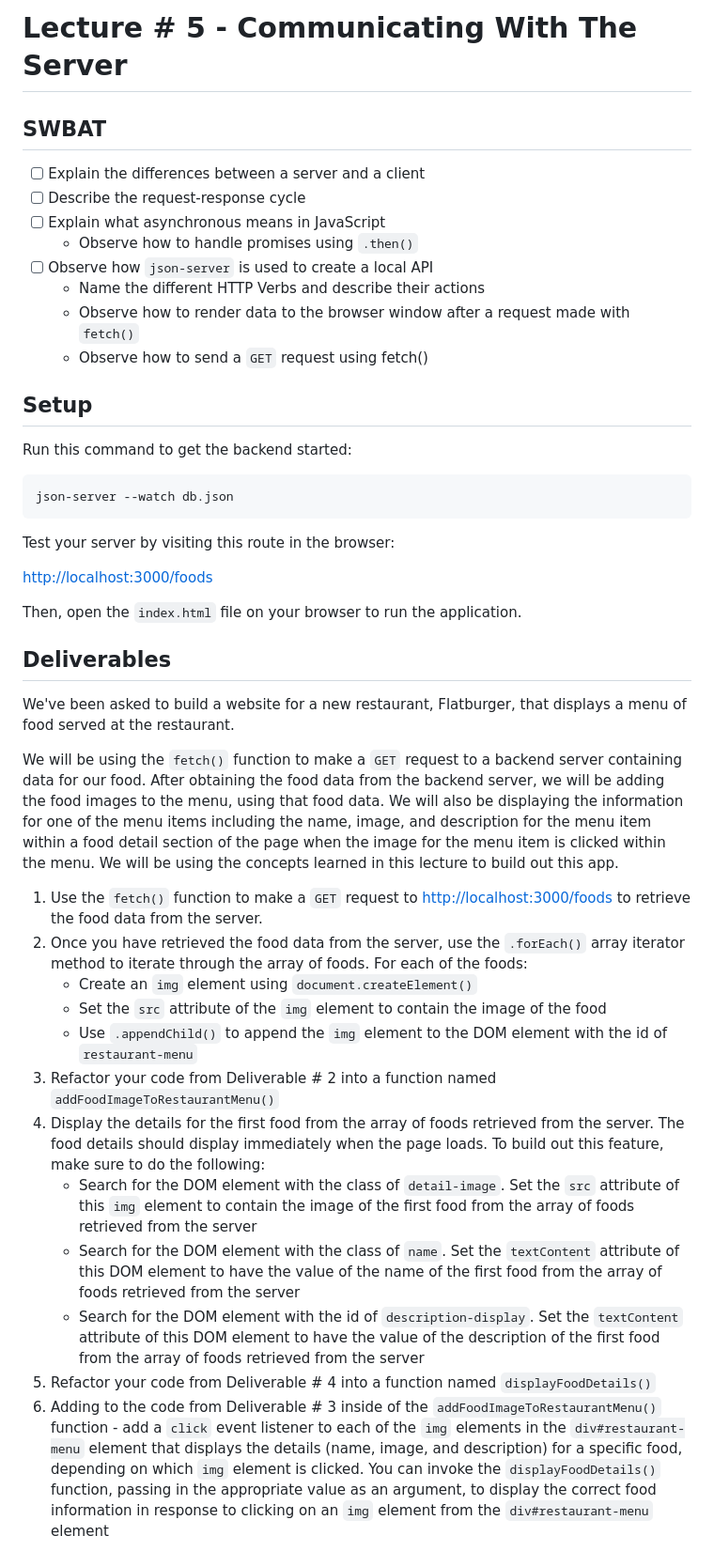
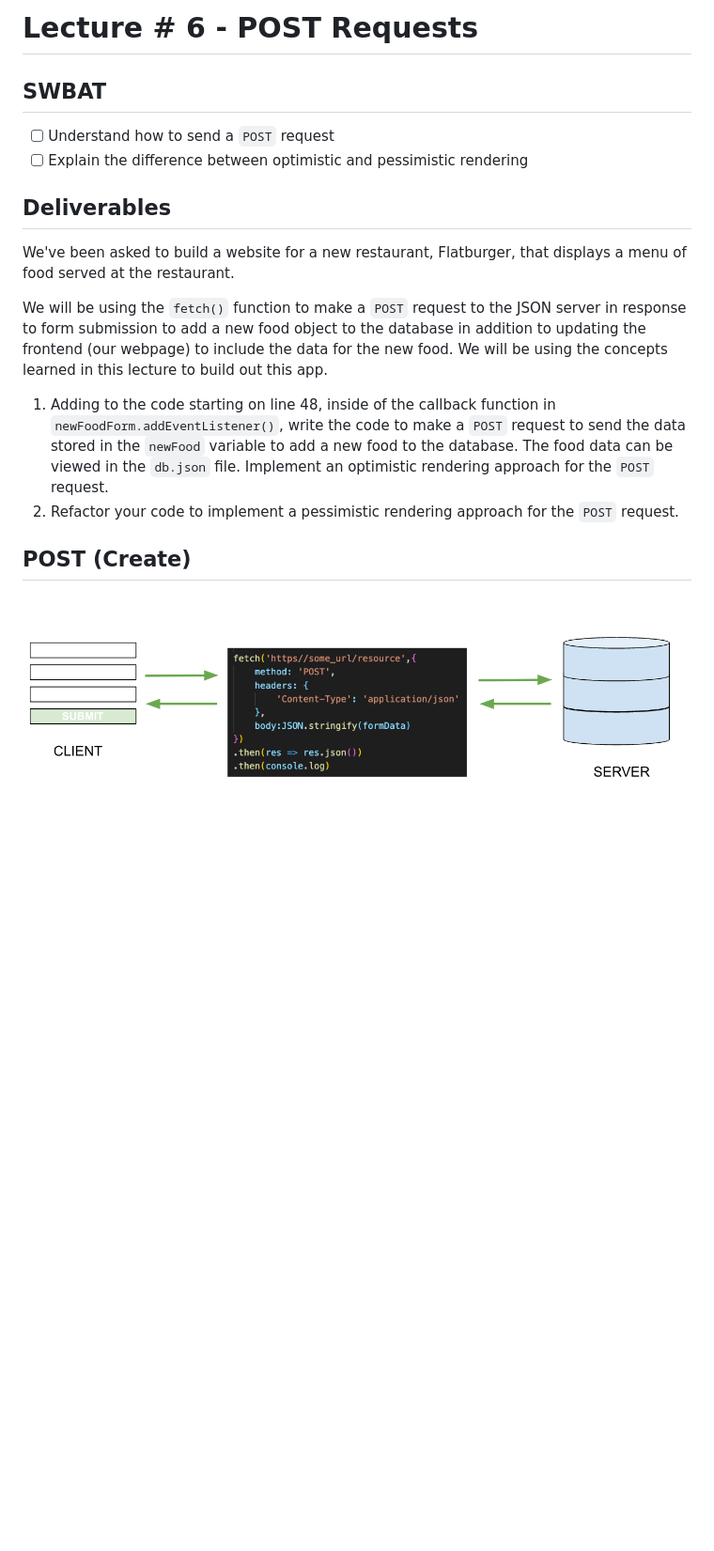
Before and after one commit to RikkuX491/EAST-SE-111323-Phase-1, a Markdown page: README.md, the part around the change printed below. Shown: that part at 94% size. Rendered like a GitHub page; pictures changed too: assets/post.png (added); blank space fills up the shorter version.

````diff
--- a/README.md
+++ b/README.md
@@ -1,44 +1,17 @@
-# Lecture # 5 - Communicating With The Server
+# Lecture # 6 - POST Requests
 ## SWBAT
-- [ ] Explain the differences between a server and a client
-- [ ] Describe the request-response cycle
-- [ ] Explain what asynchronous means in JavaScript
-    - Observe how to handle promises using `.then()`
-- [ ] Observe how `json-server` is used to create a local API
-    - Name the different HTTP Verbs and describe their actions
-    - Observe how to render data to the browser window after a request made with `fetch()`
-    - Observe how to send a `GET` request using fetch()
-
-## Setup
-
-Run this command to get the backend started:
-
-```sh
-json-server --watch db.json
-```
-
-Test your server by visiting this route in the browser:
-
-[http://localhost:3000/foods](http://localhost:3000/foods)
-
-Then, open the `index.html` file on your browser to run the application.
+- [ ] Understand how to send a `POST` request
+- [ ] Explain the difference between optimistic and pessimistic rendering
 
 ## Deliverables
+
 We've been asked to build a website for a new restaurant, Flatburger, that displays a menu of food served at the restaurant.
 
-We will be using the `fetch()` function to make a `GET` request to a backend server containing data for our food. After obtaining the food data from the backend server, we will be adding the food images to the menu, using that food data. We will also be displaying the information for one of the menu items including the name, image, and description for the menu item within a food detail section of the page when the image for the menu item is clicked within the menu. We will be using the concepts learned in this lecture to build out this app.
+We will be using the `fetch()` function to make a `POST` request to the JSON server in response to form submission to add a new food object to the database in addition to updating the frontend (our webpage) to include the data for the new food. We will be using the concepts learned in this lecture to build out this app.
 
-1. Use the `fetch()` function to make a `GET` request to [http://localhost:3000/foods](http://localhost:3000/foods) to retrieve the food data from the server.
-2. Once you have retrieved the food data from the server, use the `.forEach()` array iterator method to iterate through the array of foods. For each of the foods:
-    - Create an `img` element using `document.createElement()`
-    - Set the `src` attribute of the `img` element to contain the image of the food
-    - Use `.appendChild()` to append the `img` element to the DOM element with the id of `restaurant-menu`
-3. Refactor your code from Deliverable # 2 into a function named `addFoodImageToRestaurantMenu()`
-4. Display the details for the first food from the array of foods retrieved from the server. The food details should display immediately when the page loads. To build out this feature, make sure to do the following:
-    - Search for the DOM element with the class of `detail-image`. Set the `src` attribute of this `img` element to contain the image of the first food from the array of foods retrieved from the server
-    - Search for the DOM element with the class of `name`. Set the `textContent` attribute of this DOM element to have the value of the name of the first food from the array of foods retrieved from the server
-    - Search for the DOM element with the id of `description-display`. Set the `textContent` attribute of this DOM element to have the value of the description of the first food from the array of foods retrieved from the server
-5. Refactor your code from Deliverable # 4 into a function named `displayFoodDetails()`
-6. Adding to the code from Deliverable # 3 inside of the `addFoodImageToRestaurantMenu()` function - add a `click` event listener to each of the `img` elements in the `div#restaurant-menu` element that displays the details (name, image, and description) for a specific food, depending on which `img` element is clicked. You can invoke the `displayFoodDetails()` function, passing in the appropriate value as an argument, to display the correct food information in response to clicking on an `img` element from the `div#restaurant-menu` element
+1. Adding to the code starting on line 48, inside of the callback function in `newFoodForm.addEventListener()`, write the code to make a `POST` request to send the data stored in the `newFood` variable to add a new food to the database. The food data can be viewed in the `db.json` file. Implement an optimistic rendering approach for the `POST` request.
+2. Refactor your code to implement a pessimistic rendering approach for the `POST` request.
 
+## POST (Create)
+![post](assets/post.png)
 
````
Also changed, not shown: other parts of README.md (+17 -48 lines), assets/request_response.png (deleted), 3 other files.
